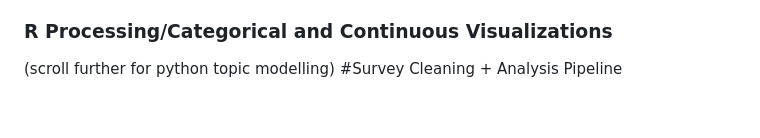
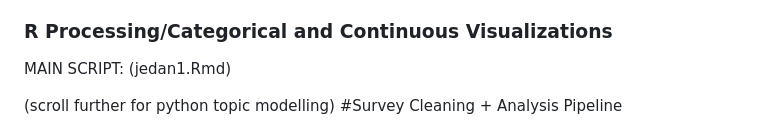
Before and after one commit to Emberflurry/PFAS_wrangling, a Markdown page: README.md, the part around the change. Drawn GitHub-style; blank space fills up the shorter version.

Commit message:
Update README to include main R script reference
Added reference to main R script in the README.

```diff
--- a/README.md
+++ b/README.md
@@ -261,6 +261,8 @@ Reason category (e.g., right whale regulations, warming waters, gear rules, oil
 
 
 ### R Processing/Categorical and Continuous Visualizations
+MAIN SCRIPT: (jedan1.Rmd)
+
 (scroll further for python topic modelling)
 #Survey Cleaning + Analysis Pipeline
 
```
